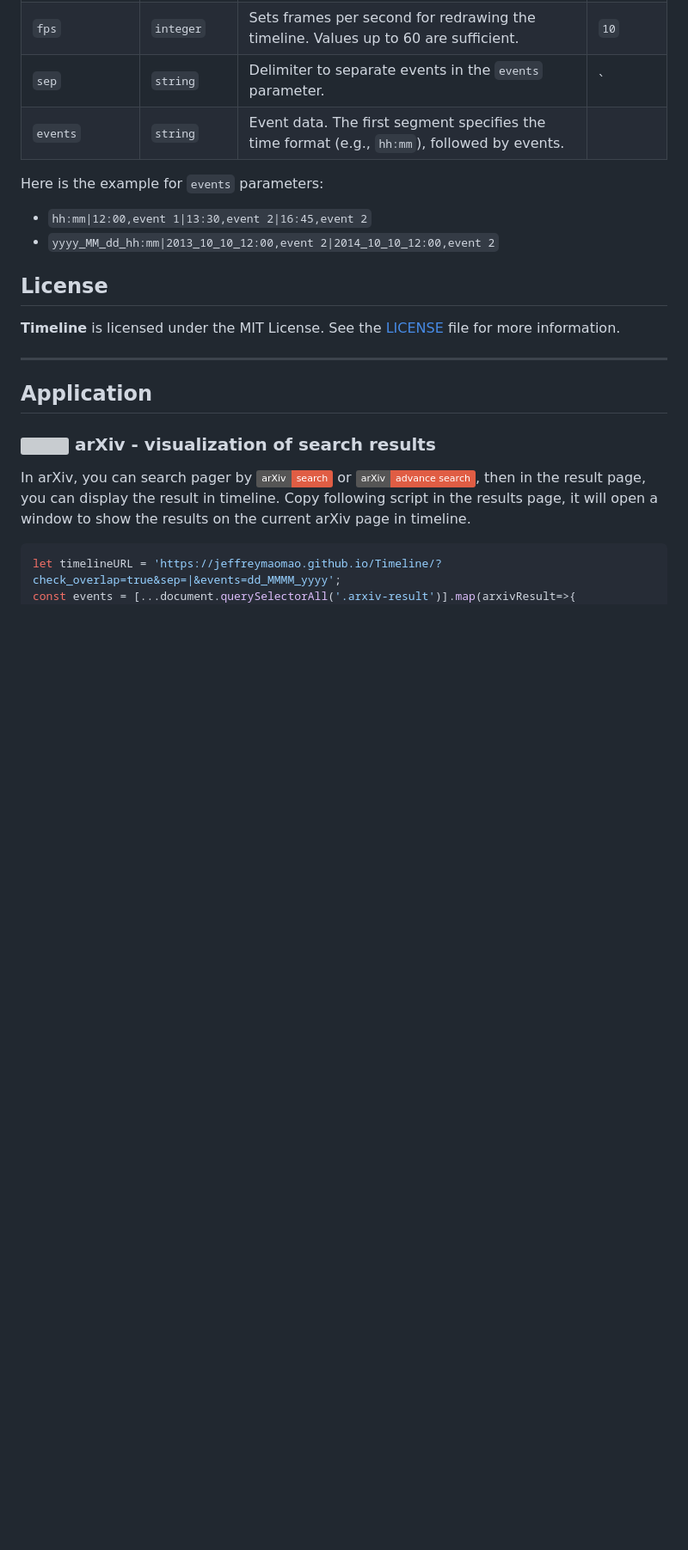
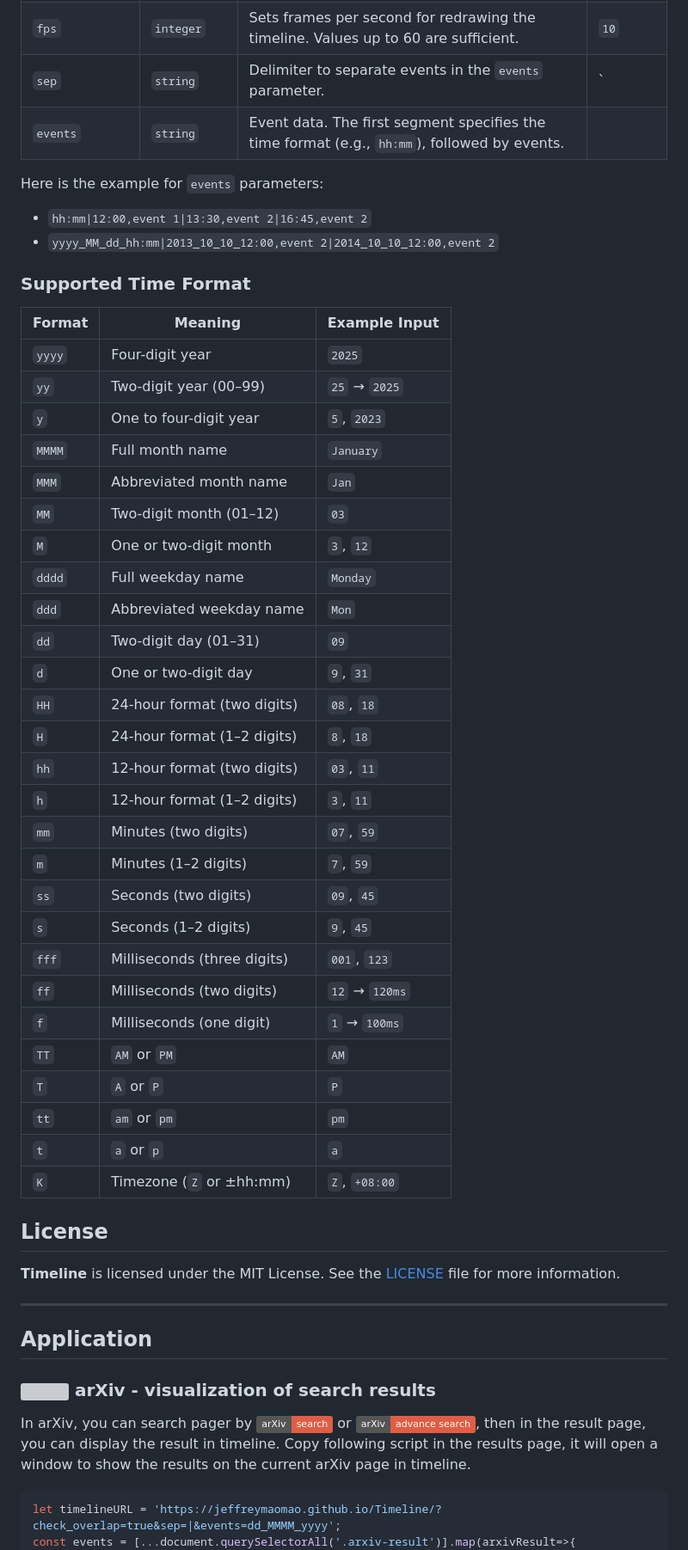
Before and after one commit to Jeffreymaomao/Timeline, a Markdown page: README.md, the part around the change. Shown at 86% size. Drawn GitHub-style; badges without logos; blank space fills up the shorter version; grey boxes are pictures that could not be loaded.

Commit message:
time format

```diff
--- a/README.md
+++ b/README.md
@@ -37,6 +37,38 @@ Here is the example for `events` parameters:
 - `hh:mm|12:00,event 1|13:30,event 2|16:45,event 2`
 - `yyyy_MM_dd_hh:mm|2013_10_10_12:00,event 2|2014_10_10_12:00,event 2`
 
+### Supported Time Format
+
+| Format | Meaning                     | Example Input  |
+| ------ | --------------------------- | -------------- |
+| `yyyy` | Four-digit year             | `2025`         |
+| `yy`   | Two-digit year (00–99)      | `25` → `2025`  |
+| `y`    | One to four-digit year      | `5`, `2023`    |
+| `MMMM` | Full month name             | `January`      |
+| `MMM`  | Abbreviated month name      | `Jan`          |
+| `MM`   | Two-digit month (01–12)     | `03`           |
+| `M`    | One or two-digit month      | `3`, `12`      |
+| `dddd` | Full weekday name           | `Monday`       |
+| `ddd`  | Abbreviated weekday name    | `Mon`          |
+| `dd`   | Two-digit day (01–31)       | `09`           |
+| `d`    | One or two-digit day        | `9`, `31`      |
+| `HH`   | 24-hour format (two digits) | `08`, `18`     |
+| `H`    | 24-hour format (1–2 digits) | `8`, `18`      |
+| `hh`   | 12-hour format (two digits) | `03`, `11`     |
+| `h`    | 12-hour format (1–2 digits) | `3`, `11`      |
+| `mm`   | Minutes (two digits)        | `07`, `59`     |
+| `m`    | Minutes (1–2 digits)        | `7`, `59`      |
+| `ss`   | Seconds (two digits)        | `09`, `45`     |
+| `s`    | Seconds (1–2 digits)        | `9`, `45`      |
+| `fff`  | Milliseconds (three digits) | `001`, `123`   |
+| `ff`   | Milliseconds (two digits)   | `12` → `120ms` |
+| `f`    | Milliseconds (one digit)    | `1` → `100ms`  |
+| `TT`   | `AM` or `PM`                | `AM`           |
+| `T`    | `A` or `P`                  | `P`            |
+| `tt`   | `am` or `pm`                | `pm`           |
+| `t`    | `a` or `p`                  | `a`            |
+| `K`    | Timezone (`Z` or ±hh:mm)    | `Z`, `+08:00`  |
+
 ## License
 
 **Timeline** is licensed under the MIT License. See the [LICENSE](LICENSE) file for more information.
```
